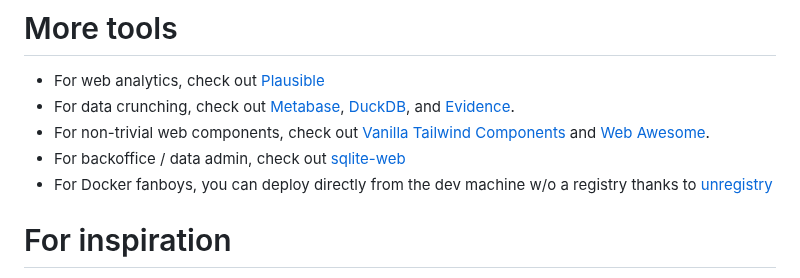
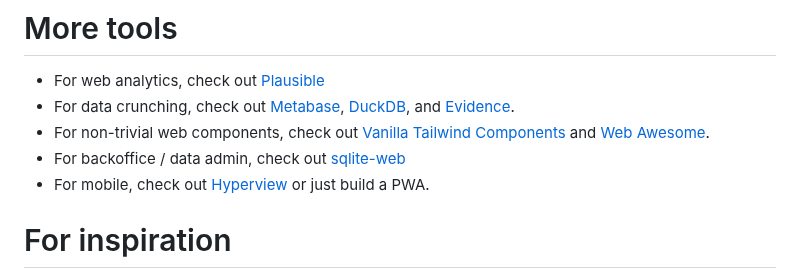
Before and after one commit to sizovs/boring-stack, a Markdown page: README.md, the part around the change. Rendered like a GitHub page.

Commit message:
README: mention Hyperview

```diff
--- a/README.md
+++ b/README.md
@@ -92,7 +92,7 @@ Since everything runs on a single server, users farther away may experience late
 - For data crunching, check out [Metabase](https://libs.tech/project/30203935/metabase), [DuckDB](https://duckdb.org/), and [Evidence](https://github.com/evidence-dev/evidence).
 - For non-trivial web components, check out [Vanilla Tailwind Components](https://tailwindcss.com/blog/vanilla-js-support-for-tailwind-plus) and [Web Awesome](https://webawesome.com/).
 - For backoffice / data admin, check out [sqlite-web](https://github.com/coleifer/sqlite-web)
-- For Docker fanboys, you can deploy directly from the dev machine w/o a registry thanks to [unregistry](https://github.com/psviderski/unregistry)
+- For mobile, check out [Hyperview](https://hyperview.org/) or just build a PWA.
 
 # For inspiration
 - [Building the Hundred-Year Web Service](https://unplannedobsolescence.com/blog/building-the-hundred-year-web-service/)
```
